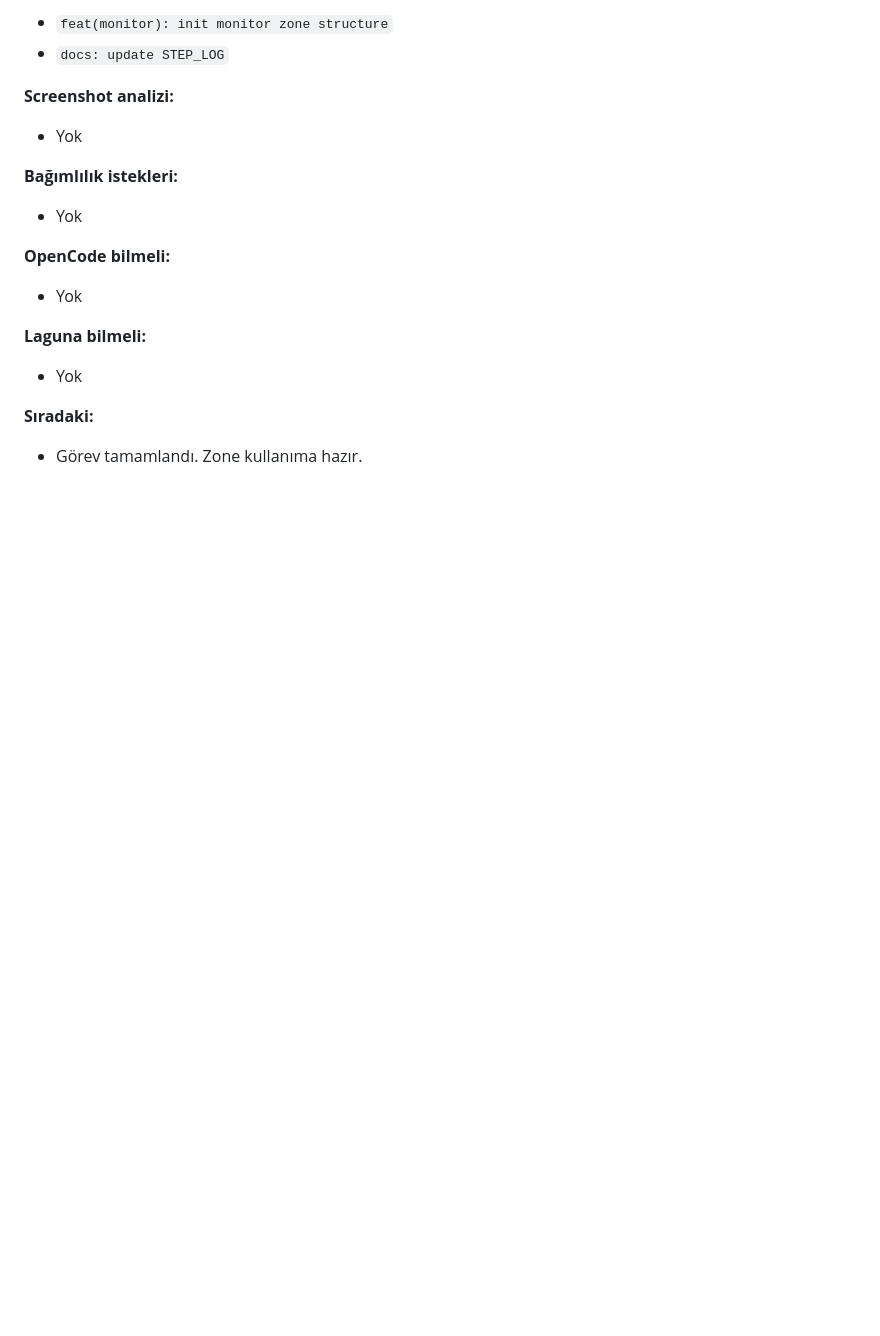
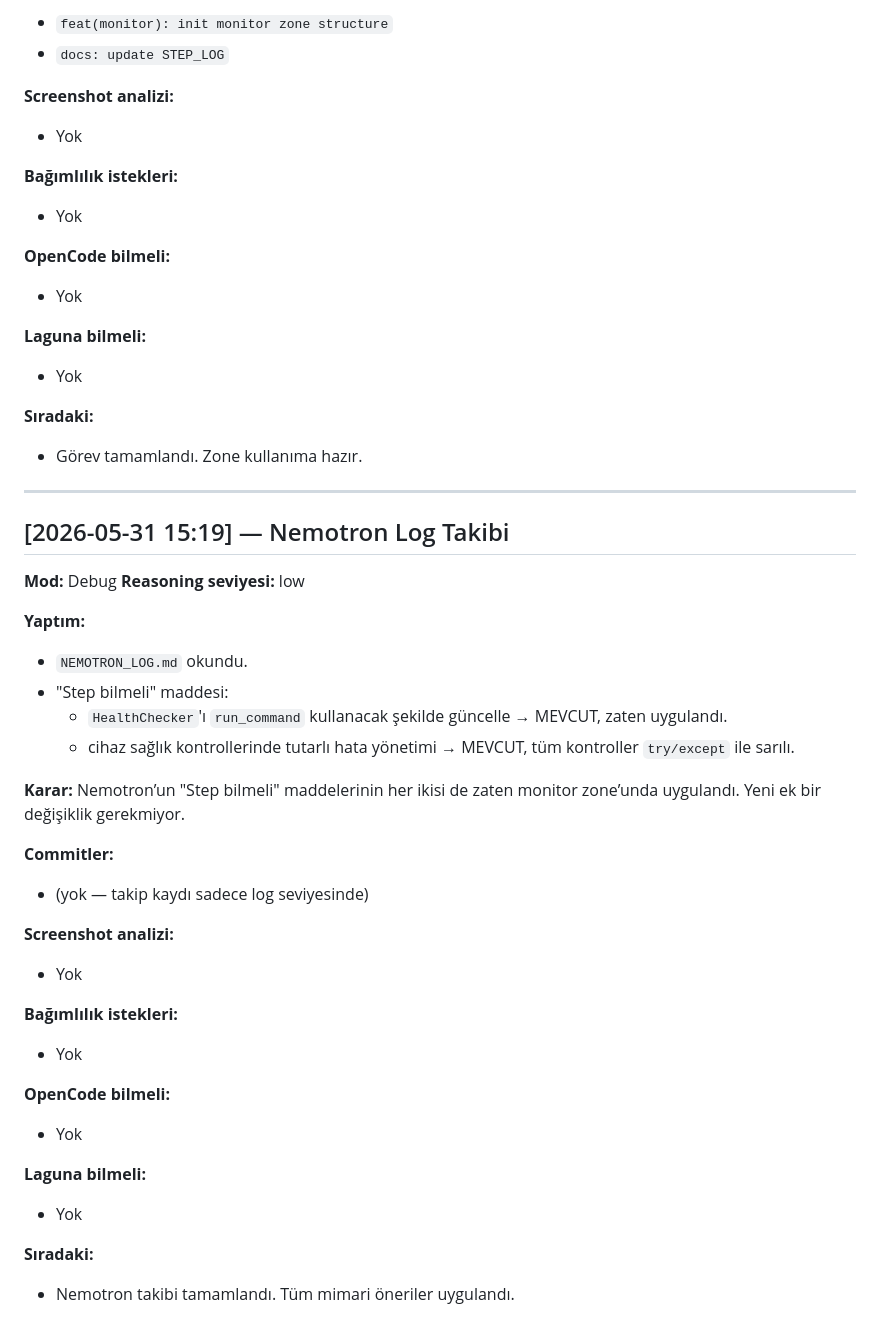
Before and after one commit to cihann95/RemotePhones, a Markdown page: STEP_LOG.md, the part around the change. Drawn GitHub-style; blank space fills up the shorter version.

Commit message:
docs: update STEP_LOG

```diff
--- a/STEP_LOG.md
+++ b/STEP_LOG.md
@@ -136,3 +136,39 @@ Zone tamamen kuruldu, tüm istenen dosyalar mevcut, mimari kurallara uyumlu, com
 
 **Sıradaki:**
 - Görev tamamlandı. Zone kullanıma hazır.
+
+---
+
+
+
+## [2026-05-31 15:19] — Nemotron Log Takibi
+
+**Mod:** Debug
+**Reasoning seviyesi:** low
+
+**Yaptım:**
+- `NEMOTRON_LOG.md` okundu.
+- "Step bilmeli" maddesi:
+  - `HealthChecker`'ı `run_command` kullanacak şekilde güncelle → MEVCUT, zaten uygulandı.
+  - cihaz sağlık kontrollerinde tutarlı hata yönetimi → MEVCUT, tüm kontroller `try/except` ile sarılı.
+
+**Karar:**
+Nemotron’un "Step bilmeli" maddelerinin her ikisi de zaten monitor zone’unda uygulandı. Yeni ek bir değişiklik gerekmiyor.
+
+**Commitler:**
+- (yok — takip kaydı sadece log seviyesinde)
+
+**Screenshot analizi:**
+- Yok
+
+**Bağımlılık istekleri:**
+- Yok
+
+**OpenCode bilmeli:**
+- Yok
+
+**Laguna bilmeli:**
+- Yok
+
+**Sıradaki:**
+- Nemotron takibi tamamlandı. Tüm mimari öneriler uygulandı.
```
